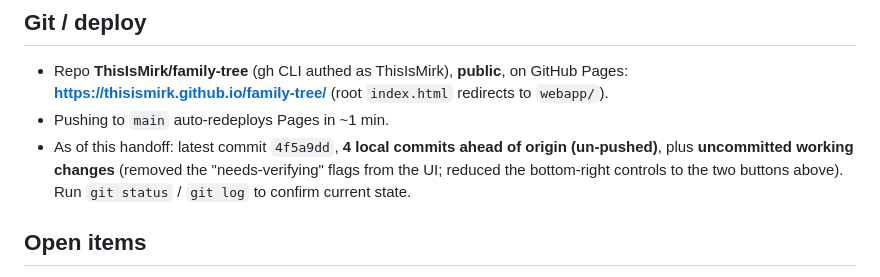
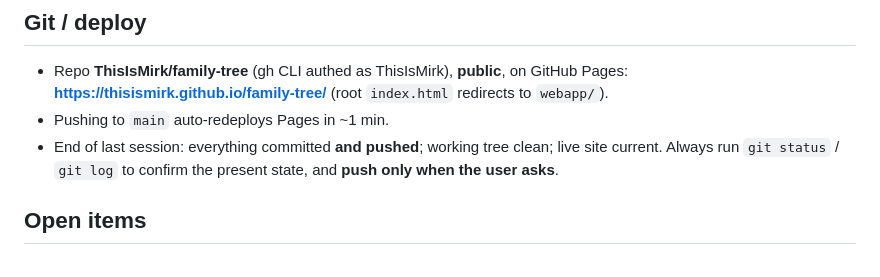
Before and after one commit to ThisIsMirk/family-tree, a Markdown page: CLAUDE.md, the part around the change. Rendered like a GitHub page.

Commit message:
Update CLAUDE.md git-state note (all pushed, tree clean)
Co-Authored-By: Claude Opus 4.8 (1M context) <noreply@anthropic.com>

```diff
--- a/CLAUDE.md
+++ b/CLAUDE.md
@@ -62,9 +62,8 @@ is iteratively **verifying the tree branch-by-branch against the Excel** and giv
 - Repo **ThisIsMirk/family-tree** (gh CLI authed as ThisIsMirk), **public**, on GitHub Pages:
   **https://thisismirk.github.io/family-tree/** (root `index.html` redirects to `webapp/`).
 - Pushing to `main` auto-redeploys Pages in ~1 min.
-- As of this handoff: latest commit `4f5a9dd`, **4 local commits ahead of origin (un-pushed)**, plus
-  **uncommitted working changes** (removed the "needs-verifying" flags from the UI; reduced the
-  bottom-right controls to the two buttons above). Run `git status` / `git log` to confirm current state.
+- End of last session: everything committed **and pushed**; working tree clean; live site current.
+  Always run `git status` / `git log` to confirm the present state, and **push only when the user asks**.
 
 ## Open items
 - More Excel data may still be missing (user is recovering it branch by branch).
```
